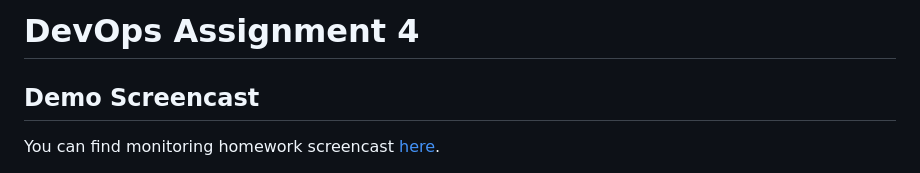
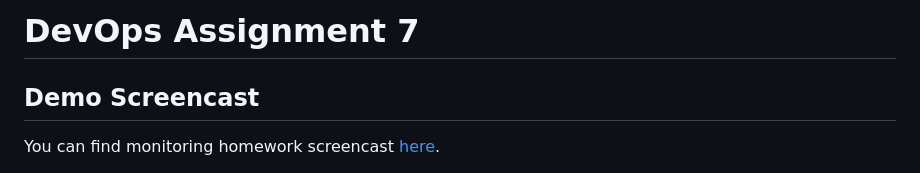
Before and after one commit to nikan-khozouee/devops-assignment7, a Markdown page: README.md, the part around the change. Rendered like a GitHub page.

```diff
--- a/README.md
+++ b/README.md
@@ -1,4 +1,4 @@
-# DevOps Assignment 4
+# DevOps Assignment 7
 ## Demo Screencast
 You can find monitoring homework screencast [here](https://drive.google.com/file/d/1mkykgU0Bv9GGrhxbDYN-8ksQcsVZb2EU/view?usp=sharing).
 ## Setup Environment
```
